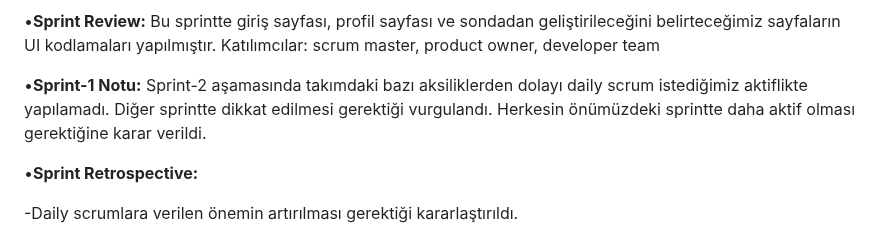
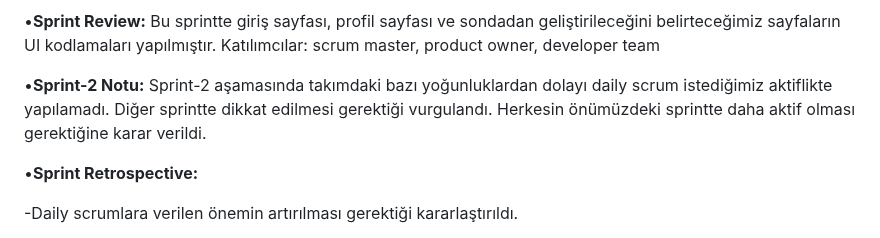
Before and after one commit to ihoflaz/f_43_bootcamp, a Markdown page: README.md, the part around the change. Drawn GitHub-style.

```diff
--- a/README.md
+++ b/README.md
@@ -111,7 +111,7 @@ Katılımcılar: scrum master, product owner, developer team
 •**Sprint Review:** Bu sprintte giriş sayfası, profil sayfası ve sondadan geliştirileceğini belirteceğimiz sayfaların UI kodlamaları yapılmıştır.
 Katılımcılar: scrum master, product owner, developer team
 
-•**Sprint-1 Notu:** Sprint-2 aşamasında takımdaki bazı aksiliklerden dolayı daily scrum istediğimiz aktiflikte yapılamadı. Diğer sprintte dikkat edilmesi gerektiği vurgulandı. Herkesin önümüzdeki sprintte daha aktif olması gerektiğine karar verildi.
+•**Sprint-2 Notu:** Sprint-2 aşamasında takımdaki bazı yoğunluklardan dolayı daily scrum istediğimiz aktiflikte yapılamadı. Diğer sprintte dikkat edilmesi gerektiği vurgulandı. Herkesin önümüzdeki sprintte daha aktif olması gerektiğine karar verildi.
 
 •**Sprint Retrospective:**
 
```
